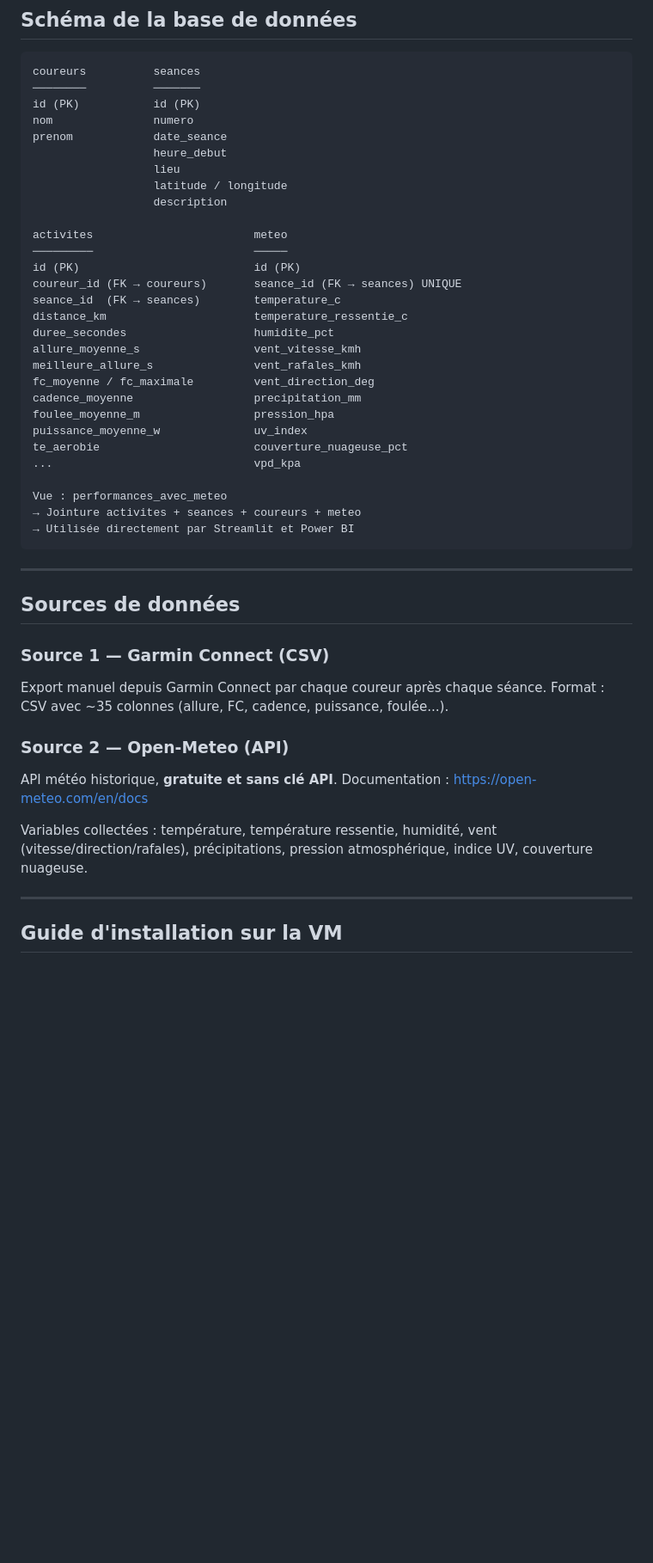
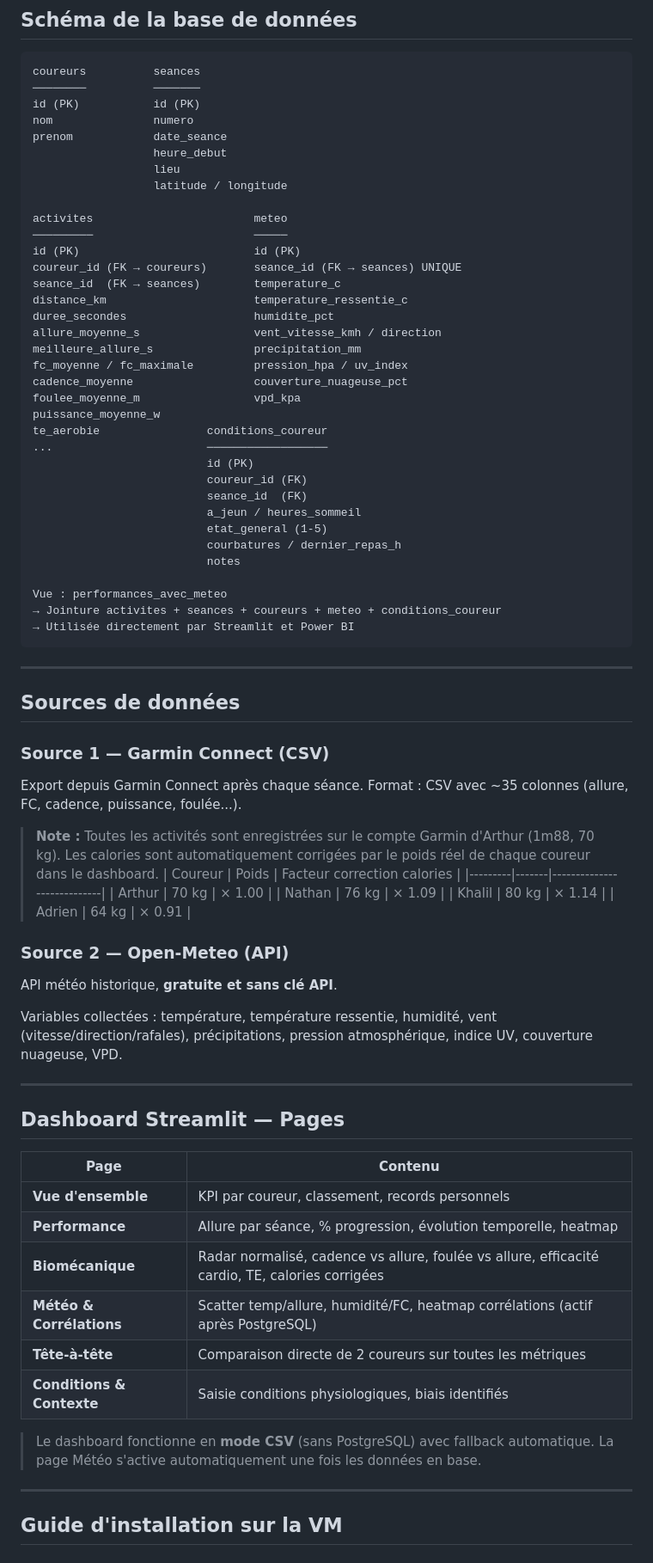
Before and after one commit to khalilmgr/runXmeteo-data-project, a Markdown page: README.md, the part around one of its changes. Shown at 86% size. GitHub-like rendering; blank space fills up the shorter version.

Commit message:
docs: mise à jour README (dashboard, biais, séance 2, schéma BDD)

````diff
--- a/README.md
+++ b/README.md
@@ -71,7 +73,6 @@ prenom            date_seance
                   heure_debut
                   lieu
                   latitude / longitude
-                  description
 
 activites                        meteo
 ─────────                        ─────
@@ -80,17 +81,24 @@ coureur_id (FK → coureurs)       seance_id (FK → seances) UNIQUE
 seance_id  (FK → seances)        temperature_c
 distance_km                      temperature_ressentie_c
 duree_secondes                   humidite_pct
-allure_moyenne_s                 vent_vitesse_kmh
-meilleure_allure_s               vent_rafales_kmh
-fc_moyenne / fc_maximale         vent_direction_deg
-cadence_moyenne                  precipitation_mm
-foulee_moyenne_m                 pression_hpa
-puissance_moyenne_w              uv_index
-te_aerobie                       couverture_nuageuse_pct
-...                              vpd_kpa
+allure_moyenne_s                 vent_vitesse_kmh / direction
+meilleure_allure_s               precipitation_mm
+fc_moyenne / fc_maximale         pression_hpa / uv_index
+cadence_moyenne                  couverture_nuageuse_pct
+foulee_moyenne_m                 vpd_kpa
+puissance_moyenne_w
+te_aerobie                conditions_coureur
+...                       ──────────────────
+                          id (PK)
+                          coureur_id (FK)
+                          seance_id  (FK)
+                          a_jeun / heures_sommeil
+                          etat_general (1-5)
+                          courbatures / dernier_repas_h
+                          notes
 
 Vue : performances_avec_meteo
-→ Jointure activites + seances + coureurs + meteo
+→ Jointure activites + seances + coureurs + meteo + conditions_coureur
 → Utilisée directement par Streamlit et Power BI
 ```
 
@@ -99,14 +107,38 @@ Vue : performances_avec_meteo
 ## Sources de données
 
 ### Source 1 — Garmin Connect (CSV)
-Export manuel depuis Garmin Connect par chaque coureur après chaque séance.
+Export depuis Garmin Connect après chaque séance.
 Format : CSV avec ~35 colonnes (allure, FC, cadence, puissance, foulée...).
+
+> **Note :** Toutes les activités sont enregistrées sur le compte Garmin d'Arthur (1m88, 70 kg).
+> Les calories sont automatiquement corrigées par le poids réel de chaque coureur dans le dashboard.
+> | Coureur | Poids | Facteur correction calories |
+> |---------|-------|----------------------------|
+> | Arthur  | 70 kg | × 1.00 |
+> | Nathan  | 76 kg | × 1.09 |
+> | Khalil  | 80 kg | × 1.14 |
+> | Adrien  | 64 kg | × 0.91 |
 
 ### Source 2 — Open-Meteo (API)
 API météo historique, **gratuite et sans clé API**.
-Documentation : https://open-meteo.com/en/docs
 
-Variables collectées : température, température ressentie, humidité, vent (vitesse/direction/rafales), précipitations, pression atmosphérique, indice UV, couverture nuageuse.
+Variables collectées : température, température ressentie, humidité, vent (vitesse/direction/rafales), précipitations, pression atmosphérique, indice UV, couverture nuageuse, VPD.
+
+---
+
+## Dashboard Streamlit — Pages
+
+| Page | Contenu |
+|------|---------|
+| **Vue d'ensemble** | KPI par coureur, classement, records personnels |
+| **Performance** | Allure par séance, % progression, évolution temporelle, heatmap |
+| **Biomécanique** | Radar normalisé, cadence vs allure, foulée vs allure, efficacité cardio, TE, calories corrigées |
+| **Météo & Corrélations** | Scatter temp/allure, humidité/FC, heatmap corrélations (actif après PostgreSQL) |
+| **Tête-à-tête** | Comparaison directe de 2 coureurs sur toutes les métriques |
+| **Conditions & Contexte** | Saisie conditions physiologiques, biais identifiés |
+
+> Le dashboard fonctionne en **mode CSV** (sans PostgreSQL) avec fallback automatique.
+> La page Météo s'active automatiquement une fois les données en base.
 
 ---
 
````
Also changed, not shown: other parts of README.md (+42 -25 lines).
